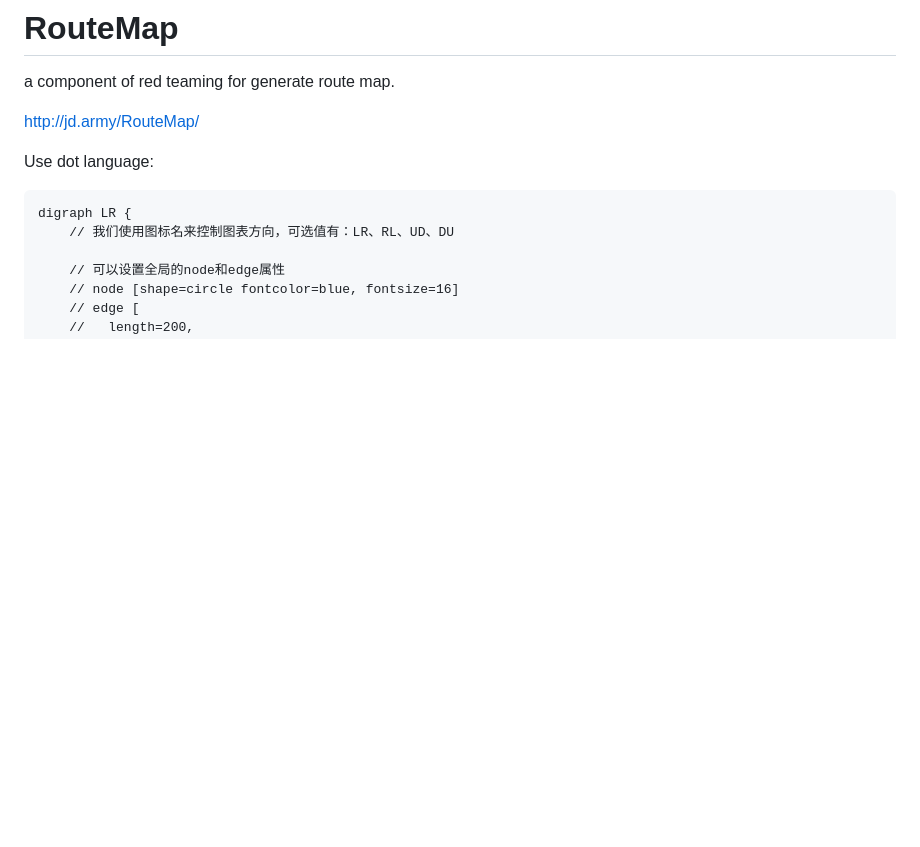
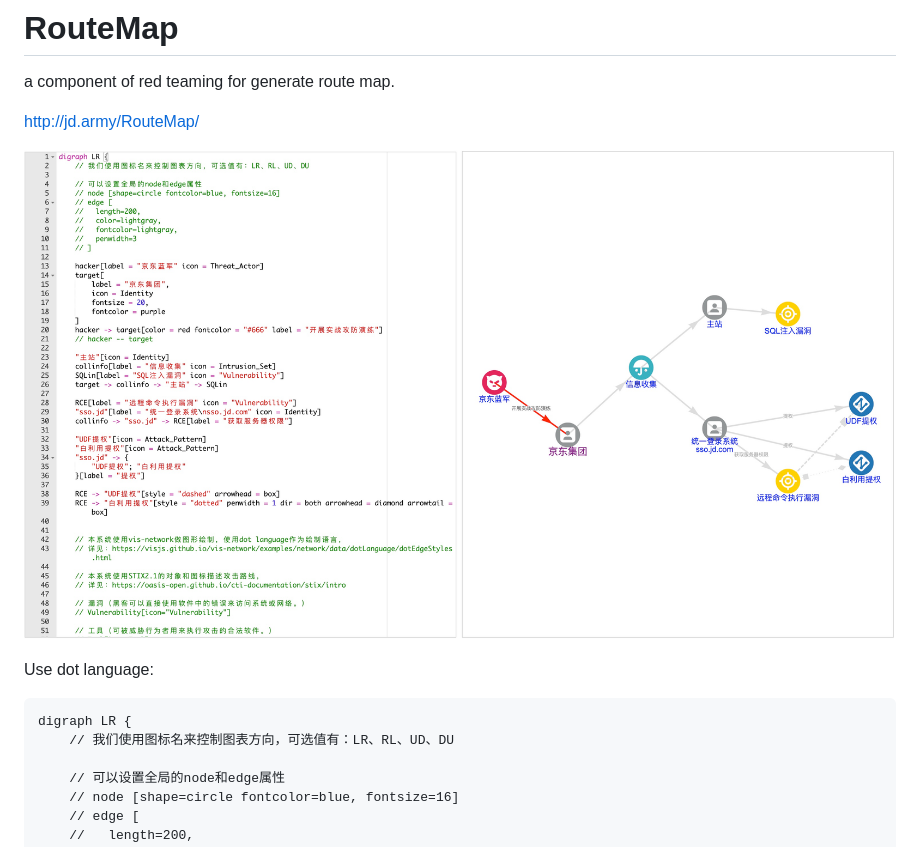
Before and after one commit to JDArmy/RouteMap, a Markdown page: README.md, the part around the change. Rendered like a GitHub page; pictures changed too: snapshoot/snapshoot.jpg (added); blank space fills up the shorter version.

```diff
--- a/README.md
+++ b/README.md
@@ -2,6 +2,8 @@
 a component of red teaming for generate route map.
 
 <http://jd.army/RouteMap/>
+
+![snapshoot](./snapshoot/snapshoot.jpg)
 
 Use dot language:
 
```
